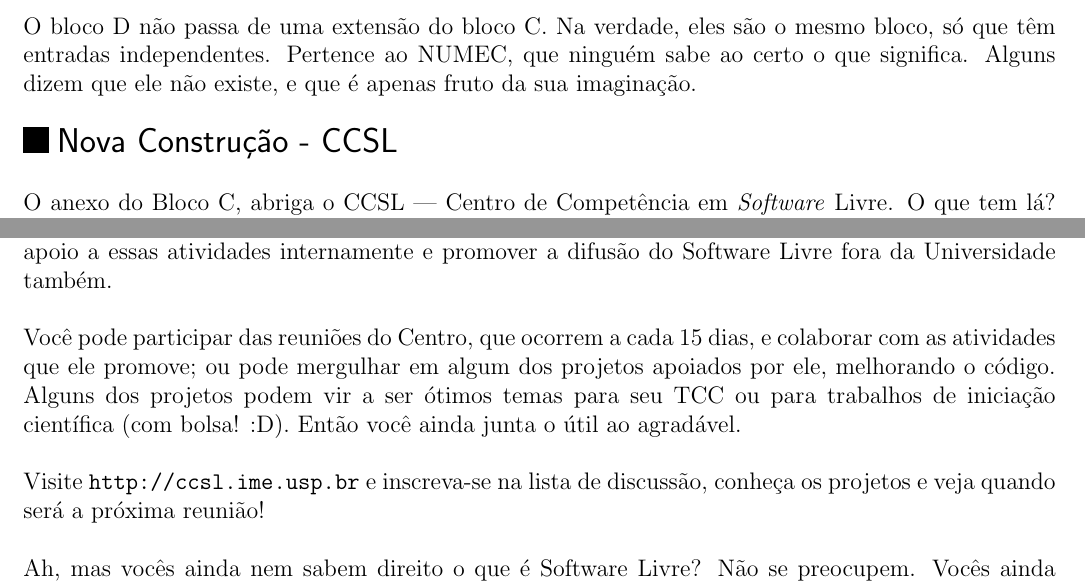
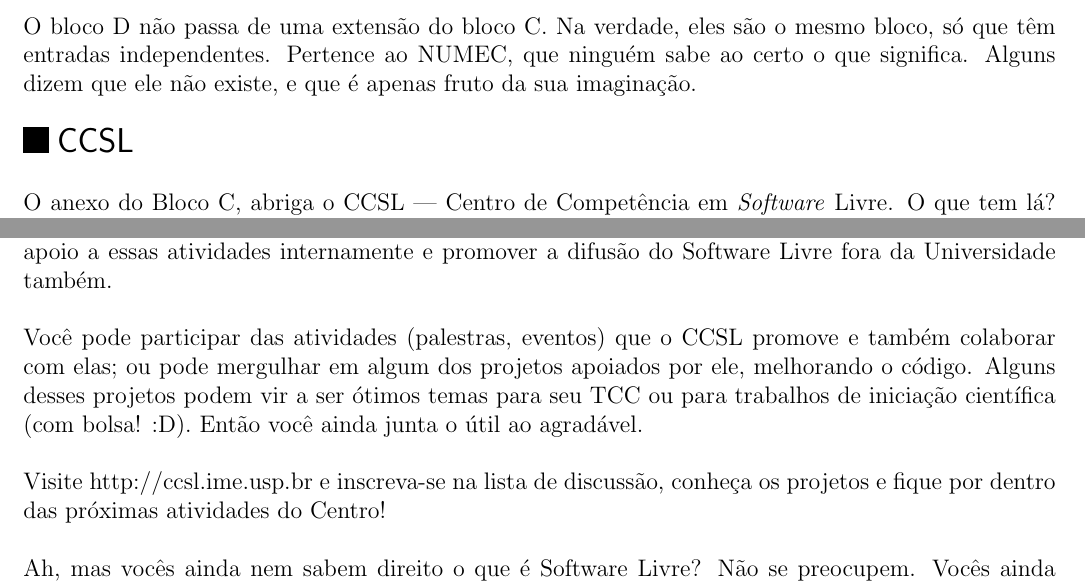
Before and after one commit to Kazuo256/guiadobixo, a LaTeX document (src/GuiaDoBixo.tex, which reads src/ccsl.tex, src/sobre_o_ime.tex): two parts of pages 41 and 51 of 84, joined at a grey line, cut so that both start at the same text. Compiled offline with pdfLaTeX.

Commit message:
Atualiza texto do CCSL

```diff
--- a/src/ccsl.tex
+++ b/src/ccsl.tex
@@ -9,14 +9,16 @@
 Livre --- que existe para dar apoio a essas atividades internamente e promover a
 difusão do Software Livre fora da Universidade também.
 
-Você pode participar das reuniões do Centro, que ocorrem a cada 15 dias, e
-colaborar com as atividades que ele promove; ou pode mergulhar em algum dos
-projetos apoiados por ele, melhorando o código. Alguns dos projetos podem vir a
-ser ótimos temas para seu TCC ou para trabalhos de iniciação científica (com
-bolsa! :D). Então você ainda junta o útil ao agradável.
+Você pode participar das atividades (palestras, eventos) que o CCSL
+promove e também colaborar com elas; ou pode mergulhar em algum dos
+projetos apoiados por ele, melhorando o código. Alguns desses projetos
+podem vir a ser ótimos temas para seu TCC ou para trabalhos de
+iniciação científica (com bolsa! :D). Então você ainda junta o útil ao
+agradável.
 
-Visite \url{http://ccsl.ime.usp.br} e inscreva-se na lista de discussão,
-conheça os projetos e veja quando será a próxima reunião!
+Visite http://ccsl.ime.usp.br e inscreva-se na lista de discussão,
+conheça os projetos e fique por dentro das próximas atividades do
+Centro!
 
 Ah, mas vocês ainda nem sabem direito o que é Software Livre? Não se preocupem.
 Vocês ainda vão ouvir falar muito dele, tanto no IME quanto fora dele. Além
--- a/src/sobre_o_ime.tex
+++ b/src/sobre_o_ime.tex
@@ -123,7 +123,7 @@
 
 \end{subsecao}
 
-\begin{subsecao}{Nova Construção - CCSL}
+\begin{subsecao}{CCSL}
 
 O anexo do Bloco C, abriga o CCSL --- Centro de Competência em \textit{Software}
 Livre. O que tem lá? Algumas salas de docentes (afinal, ele é uma extensão do
```
